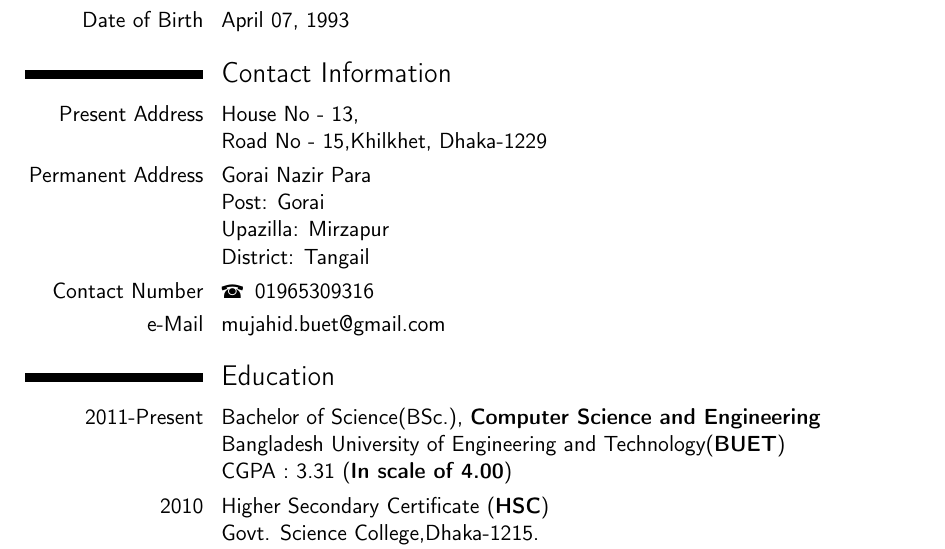
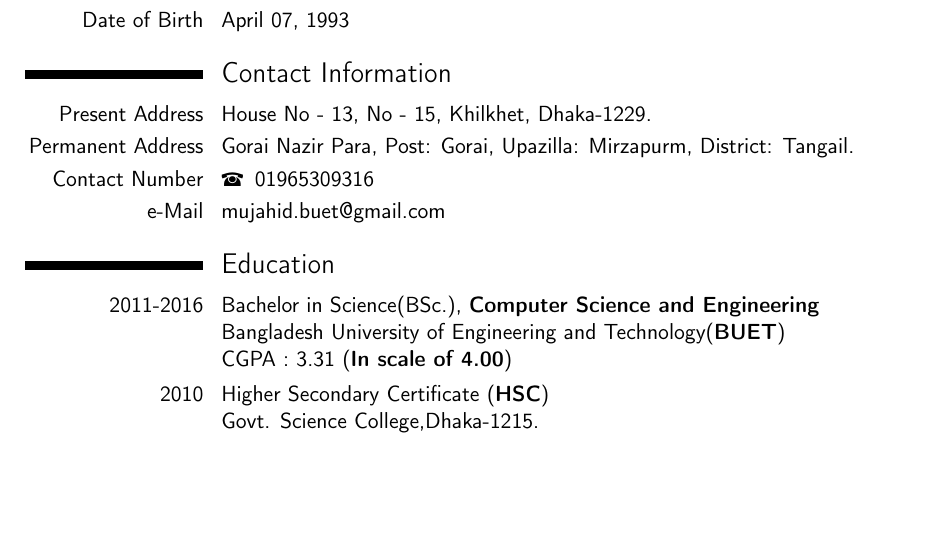
Before and after one commit to mujahid1005011/My_CV, a LaTeX CV (Mujahid.tex): part of page 1 of 3, cut so that both start at the same text, the shorter picture padded with empty space. Compiled offline with pdfLaTeX.

Commit message:
Punctuation fixed -fix punctuation -fix graduation date 'to be present'

```diff
--- a/Mujahid.tex
+++ b/Mujahid.tex
@@ -54,8 +54,9 @@
 
 \section{Contact Information}
 
-\cvitem{Present Address}{House No - 13,\hfill \newline Road No - 15,Khilkhet, Dhaka-1229}
-\cvitem{Permanent Address}{Gorai Nazir Para \hfill \newline Post: Gorai \hfill \newline Upazilla: Mirzapur \hfill \newline District: Tangail}
+\cvitem{Present Address}{House No - 13, No - 15, Khilkhet, Dhaka-1229.}
+\cvitem{Permanent Address}
+{Gorai Nazir Para, Post: Gorai, Upazilla: Mirzapurm, District: Tangail.}
 \cvitem{Contact Number}{\phone \, 01965309316}
 \cvitem{e-Mail}{\email \, mujahid.buet@gmail.com}
 
@@ -64,9 +65,13 @@
 
 
 \section{Education}
-\cvitem{2011-Present}{Bachelor of Science(BSc.),  \textbf{Computer Science and Engineering} \hfill \newline
-Bangladesh University of Engineering and Technology(\textbf{BUET}) \newline CGPA : 3.31 (\textbf{In scale of 4.00})}
-\cvitem{2010}{Higher Secondary Certificate (\textbf{HSC}) \hfill \newline
-Govt. Science College,Dhaka-1215.\newline GPA : 5.00 (\textbf{In scale of 5.00})}
-\cvitem{2008}{Secondary School Certificate (\textbf{SSC}) \hfill \newline
-Tejgaon Govt. High School, Dhaka-1215. \newline GPA : 5.00 (\textbf{In scale of 5.00}) }
+\cvitem{2011-2016}{
+Bachelor in Science(BSc.), \textbf{Computer Science and Engineering}
+\hfill \newline
+Bangladesh University of Engineering and Technology(\textbf{BUET}) \newline CGPA : 3.31 (\textbf{In scale of 4.00})
+}
+\cvitem{2010}
+{
+Higher Secondary Certificate (\textbf{HSC})
+\hfill \newline
+Govt. Science College,Dhaka-1215.\newline GPA : 5.00 (\textbf{In scale of 5.00})
```
Also changed, not shown: Mujahid.pdf, Mujahid.tex (7 more changed lines).
